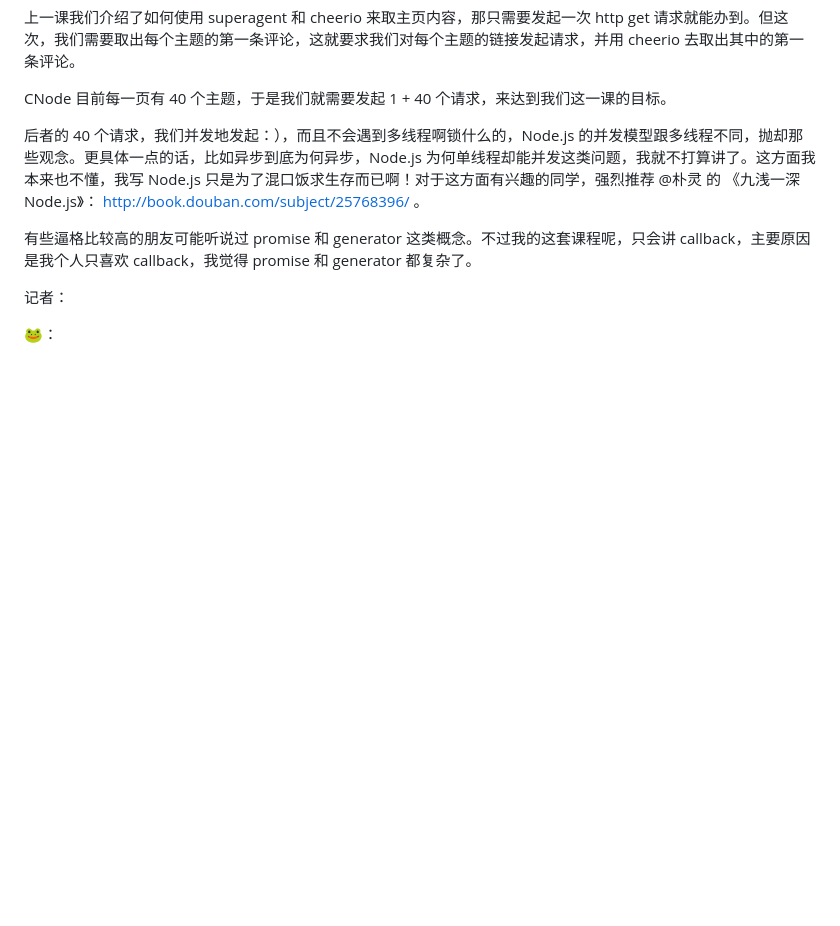
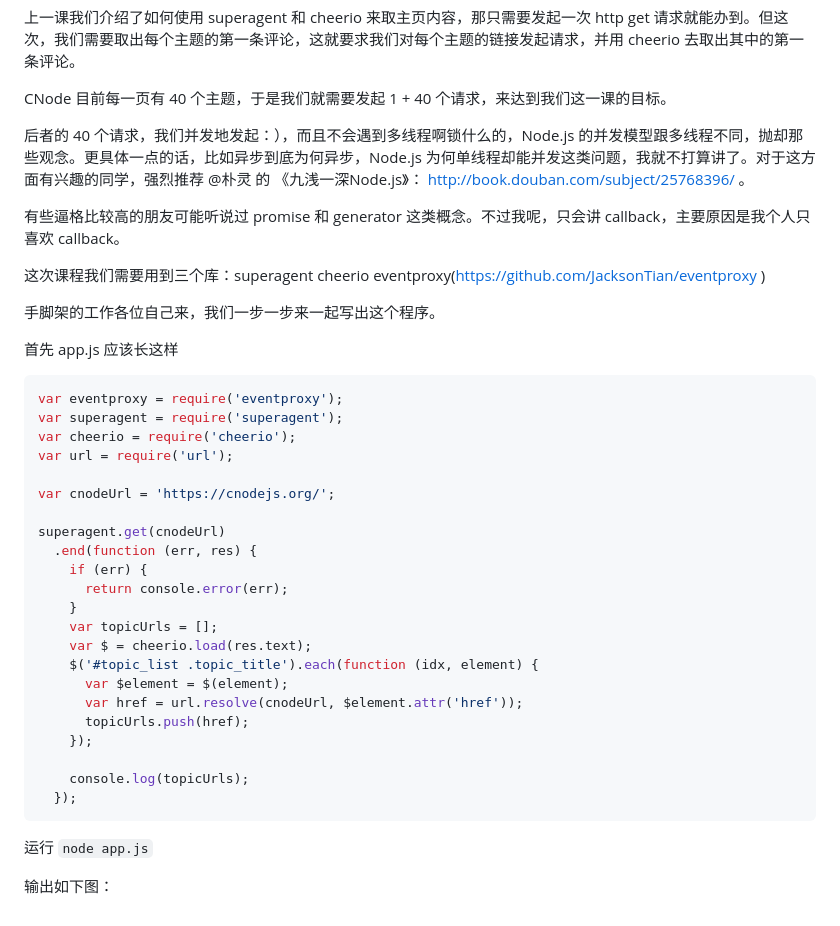
Before and after one commit to alsotang/node-lessons, a Markdown page: lesson4/README.md, the part around the change. GitHub-like rendering; blank space fills up the shorter version.

Commit message:
void 0

````diff
--- a/lesson4/README.md
+++ b/lesson4/README.md
@@ -43,10 +43,41 @@
 
 CNode 目前每一页有 40 个主题，于是我们就需要发起 1 + 40 个请求，来达到我们这一课的目标。
 
-后者的 40 个请求，我们并发地发起：），而且不会遇到多线程啊锁什么的，Node.js 的并发模型跟多线程不同，抛却那些观念。更具体一点的话，比如异步到底为何异步，Node.js 为何单线程却能并发这类问题，我就不打算讲了。这方面我本来也不懂，我写 Node.js 只是为了混口饭求生存而已啊！对于这方面有兴趣的同学，强烈推荐 @朴灵 的 《九浅一深Node.js》： http://book.douban.com/subject/25768396/ 。
+后者的 40 个请求，我们并发地发起：），而且不会遇到多线程啊锁什么的，Node.js 的并发模型跟多线程不同，抛却那些观念。更具体一点的话，比如异步到底为何异步，Node.js 为何单线程却能并发这类问题，我就不打算讲了。对于这方面有兴趣的同学，强烈推荐 @朴灵 的 《九浅一深Node.js》： http://book.douban.com/subject/25768396/ 。
 
-有些逼格比较高的朋友可能听说过 promise 和 generator 这类概念。不过我的这套课程呢，只会讲 callback，主要原因是我个人只喜欢 callback，我觉得 promise 和 generator 都复杂了。
+有些逼格比较高的朋友可能听说过 promise 和 generator 这类概念。不过我呢，只会讲 callback，主要原因是我个人只喜欢 callback。
 
-记者：
+这次课程我们需要用到三个库：superagent cheerio eventproxy(https://github.com/JacksonTian/eventproxy )
 
-🐸：
+手脚架的工作各位自己来，我们一步一步来一起写出这个程序。
+
+首先 app.js 应该长这样
+
+```js
+var eventproxy = require('eventproxy');
+var superagent = require('superagent');
+var cheerio = require('cheerio');
+var url = require('url');
+
+var cnodeUrl = 'https://cnodejs.org/';
+
+superagent.get(cnodeUrl)
+  .end(function (err, res) {
+    if (err) {
+      return console.error(err);
+    }
+    var topicUrls = [];
+    var $ = cheerio.load(res.text);
+    $('#topic_list .topic_title').each(function (idx, element) {
+      var $element = $(element);
+      var href = url.resolve(cnodeUrl, $element.attr('href'));
+      topicUrls.push(href);
+    });
+
+    console.log(topicUrls);
+  });
+```
+
+运行 `node app.js`
+
+输出如下图：
````
Also changed, not shown: lesson4/1.png (added), 2 other files.
